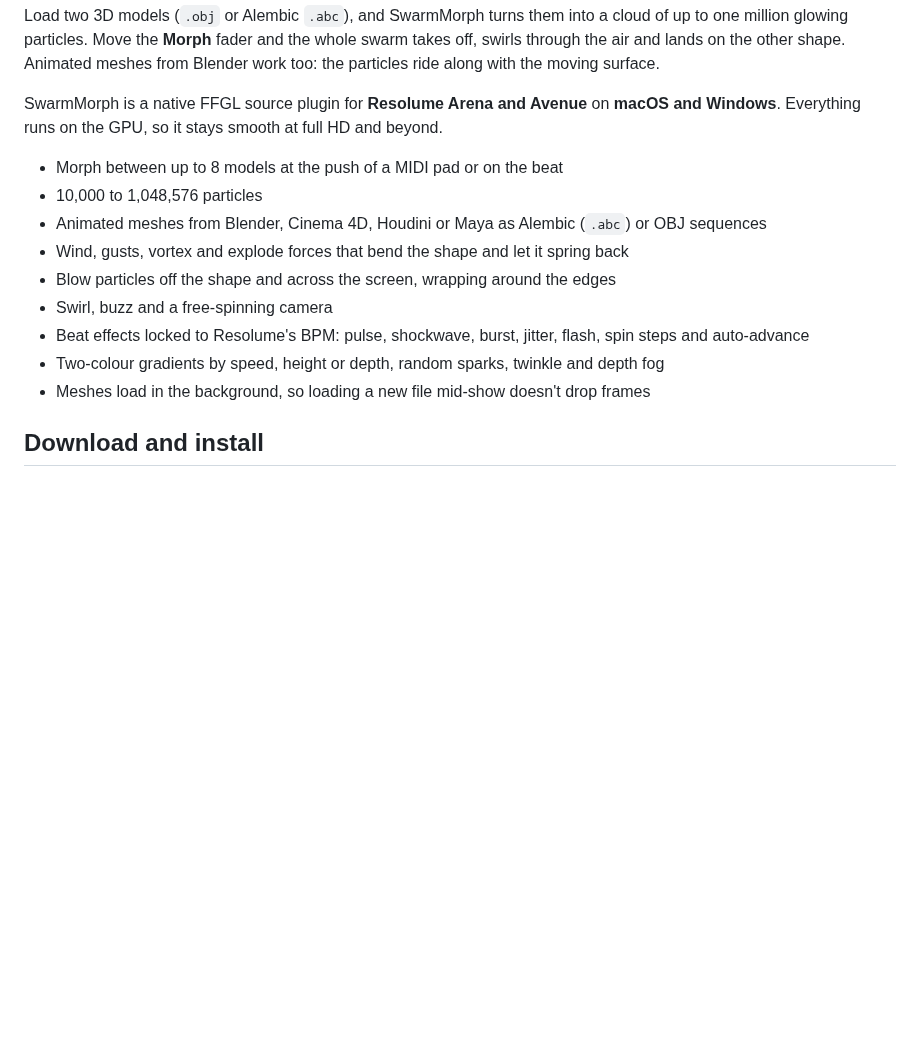
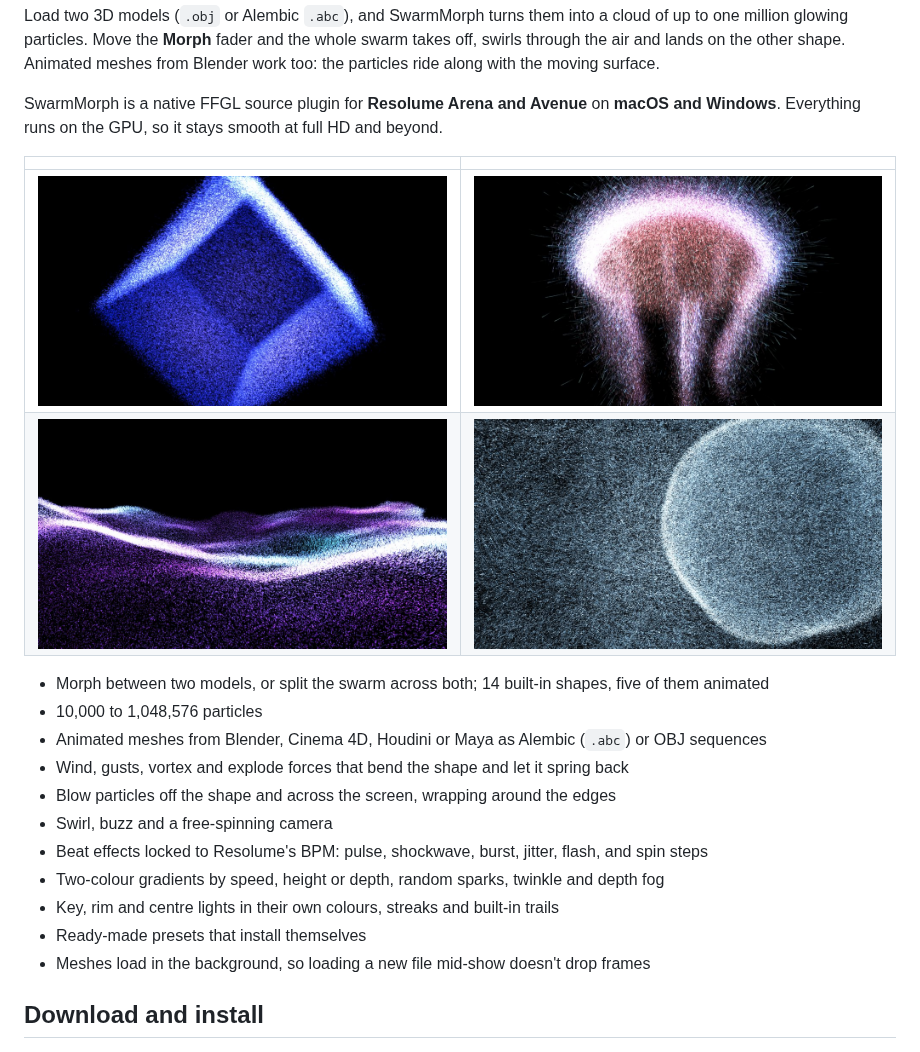
Before and after one commit to yastefan/SwarmMorph-ffgl, a Markdown page: README.md, the part around the change. GitHub-like rendering; pictures changed too: docs/images/cube.jpg (added), docs/images/jellyfish.jpg (added), docs/images/ocean.jpg (added); blank space fills up the shorter version.

Commit message:
Add screenshots to the README
Co-Authored-By: Claude Opus 5.5 <noreply@anthropic.com>

```diff
--- a/README.md
+++ b/README.md
@@ -11,14 +11,21 @@ SwarmMorph is a native FFGL source plugin for **Resolume Arena and Avenue** on
 **macOS and Windows**. Everything runs on the GPU, so it stays smooth at full
 HD and beyond.
 
-- Morph between up to 8 models at the push of a MIDI pad or on the beat
+| | |
+|---|---|
+| ![A cube of blue particles lit from the side](docs/images/cube.jpg) | ![A glowing particle jellyfish](docs/images/jellyfish.jpg) |
+| ![Rolling waves of purple particles](docs/images/ocean.jpg) | ![A sphere of particles over a particle field](docs/images/sphere.jpg) |
+
+- Morph between two models, or split the swarm across both; 14 built-in shapes, five of them animated
 - 10,000 to 1,048,576 particles
 - Animated meshes from Blender, Cinema 4D, Houdini or Maya as Alembic (`.abc`) or OBJ sequences
 - Wind, gusts, vortex and explode forces that bend the shape and let it spring back
 - Blow particles off the shape and across the screen, wrapping around the edges
 - Swirl, buzz and a free-spinning camera
-- Beat effects locked to Resolume's BPM: pulse, shockwave, burst, jitter, flash, spin steps and auto-advance
+- Beat effects locked to Resolume's BPM: pulse, shockwave, burst, jitter, flash, and spin steps
 - Two-colour gradients by speed, height or depth, random sparks, twinkle and depth fog
+- Key, rim and centre lights in their own colours, streaks and built-in trails
+- Ready-made presets that install themselves
 - Meshes load in the background, so loading a new file mid-show doesn't drop frames
 
 ## Download and install
```
